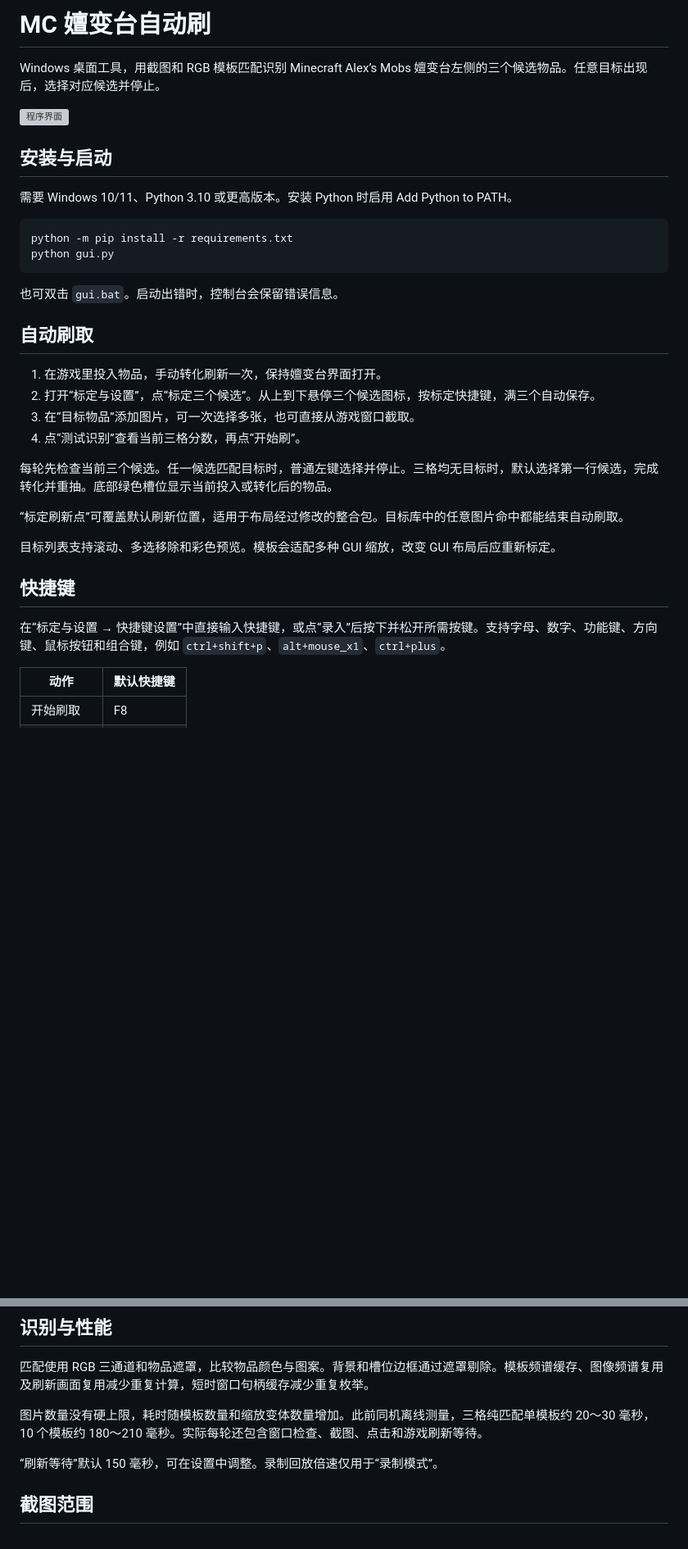
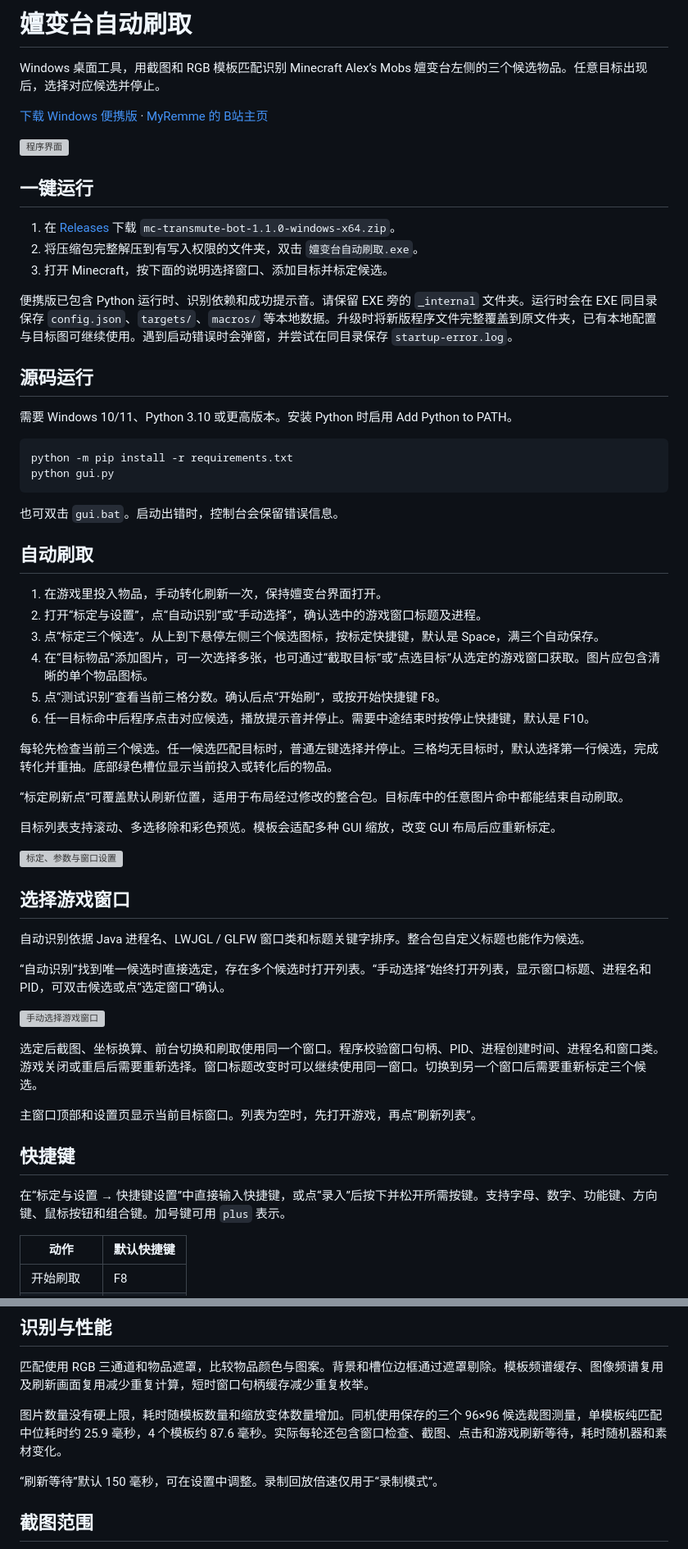
Before and after one commit to MyRemme/mc-transmute-bot, a Markdown page: README.md, 2 parts joined by grey strips. Shown at 82% size. Rendered like a GitHub page; blank space fills up the shorter version; grey boxes are pictures that could not be loaded.

Commit message:
Release v1.1.0 with bound game windows and portable Windows build

```diff
--- a/README.md
+++ b/README.md
@@ -1,10 +1,20 @@
-# MC 嬗变台自动刷
+# 嬗变台自动刷取
 
 Windows 桌面工具，用截图和 RGB 模板匹配识别 Minecraft Alex’s Mobs 嬗变台左侧的三个候选物品。任意目标出现后，选择对应候选并停止。
 
+[下载 Windows 便携版](https://github.com/MyRemme/mc-transmute-bot/releases/latest) · [MyRemme 的 B站主页](https://space.bilibili.com/1746890498)
+
 ![程序界面](docs/ui_preview.png)
 
-## 安装与启动
+## 一键运行
+
+1. 在 [Releases](https://github.com/MyRemme/mc-transmute-bot/releases/latest) 下载 `mc-transmute-bot-1.1.0-windows-x64.zip`。
+2. 将压缩包完整解压到有写入权限的文件夹，双击 `嬗变台自动刷取.exe`。
+3. 打开 Minecraft，按下面的说明选择窗口、添加目标并标定候选。
+
+便携版已包含 Python 运行时、识别依赖和成功提示音。请保留 EXE 旁的 `_internal` 文件夹。运行时会在 EXE 同目录保存 `config.json`、`targets/`、`macros/` 等本地数据。升级时将新版程序文件完整覆盖到原文件夹，已有本地配置与目标图可继续使用。遇到启动错误时会弹窗，并尝试在同目录保存 `startup-error.log`。
+
+## 源码运行
 
 需要 Windows 10/11、Python 3.10 或更高版本。安装 Python 时启用 Add Python to PATH。
 
@@ -18,9 +28,11 @@ python gui.py
 ## 自动刷取
 
 1. 在游戏里投入物品，手动转化刷新一次，保持嬗变台界面打开。
-2. 打开“标定与设置”，点“标定三个候选”。从上到下悬停三个候选图标，按标定快捷键，满三个自动保存。
-3. 在“目标物品”添加图片，可一次选择多张，也可直接从游戏窗口截取。
-4. 点“测试识别”查看当前三格分数，再点“开始刷”。
+2. 打开“标定与设置”，点“自动识别”或“手动选择”，确认选中的游戏窗口标题及进程。
+3. 点“标定三个候选”。从上到下悬停左侧三个候选图标，按标定快捷键，默认是 Space，满三个自动保存。
+4. 在“目标物品”添加图片，可一次选择多张，也可通过“截取目标”或“点选目标”从选定的游戏窗口获取。图片应包含清晰的单个物品图标。
+5. 点“测试识别”查看当前三格分数。确认后点“开始刷”，或按开始快捷键 F8。
+6. 任一目标命中后程序点击对应候选，播放提示音并停止。需要中途结束时按停止快捷键，默认是 F10。
 
 每轮先检查当前三个候选。任一候选匹配目标时，普通左键选择并停止。三格均无目标时，默认选择第一行候选，完成转化并重抽。底部绿色槽位显示当前投入或转化后的物品。
 
@@ -28,9 +40,23 @@ python gui.py
 
 目标列表支持滚动、多选移除和彩色预览。模板会适配多种 GUI 缩放，改变 GUI 布局后应重新标定。
 
+![标定、参数与窗口设置](docs/settings_preview.png)
+
+## 选择游戏窗口
+
+自动识别依据 Java 进程名、LWJGL / GLFW 窗口类和标题关键字排序。整合包自定义标题也能作为候选。
+
+“自动识别”找到唯一候选时直接选定，存在多个候选时打开列表。“手动选择”始终打开列表，显示窗口标题、进程名和 PID，可双击候选或点“选定窗口”确认。
+
+![手动选择游戏窗口](docs/window_selection.png)
+
+选定后截图、坐标换算、前台切换和刷取使用同一个窗口。程序校验窗口句柄、PID、进程创建时间、进程名和窗口类。游戏关闭或重启后需要重新选择。窗口标题改变时可以继续使用同一窗口。切换到另一个窗口后需要重新标定三个候选。
+
+主窗口顶部和设置页显示当前目标窗口。列表为空时，先打开游戏，再点“刷新列表”。
+
 ## 快捷键
 
-在“标定与设置 → 快捷键设置”中直接输入快捷键，或点“录入”后按下并松开所需按键。支持字母、数字、功能键、方向键、鼠标按钮和组合键，例如 `ctrl+shift+p`、`alt+mouse_x1`、`ctrl+plus`。
+在“标定与设置 → 快捷键设置”中直接输入快捷键，或点“录入”后按下并松开所需按键。支持字母、数字、功能键、方向键、鼠标按钮和组合键。加号键可用 `plus` 表示。
 
 | 动作 | 默认快捷键 |
 | --- | --- |
@@ -52,7 +78,7 @@ python gui.py
 
 匹配使用 RGB 三通道和物品遮罩，比较物品颜色与图案。背景和槽位边框通过遮罩剔除。模板频谱缓存、图像频谱复用及刷新画面复用减少重复计算，短时窗口句柄缓存减少重复枚举。
 
-图片数量没有硬上限，耗时随模板数量和缩放变体数量增加。此前同机离线测量，三格纯匹配单模板约 20～30 毫秒，10 个模板约 180～210 毫秒。实际每轮还包含窗口检查、截图、点击和游戏刷新等待。
+图片数量没有硬上限，耗时随模板数量和缩放变体数量增加。同机使用保存的三个 96×96 候选裁图测量，单模板纯匹配中位耗时约 25.9 毫秒，4 个模板约 87.6 毫秒。实际每轮还包含窗口检查、截图、点击和游戏刷新等待，耗时随机器和素材变化。
 
 “刷新等待”默认 150 毫秒，可在设置中调整。录制回放倍速仅用于“录制模式”。
 
```
Also changed, not shown: other parts of README.md (+17 -1 lines), assets/app.png (added), 8 other files.
